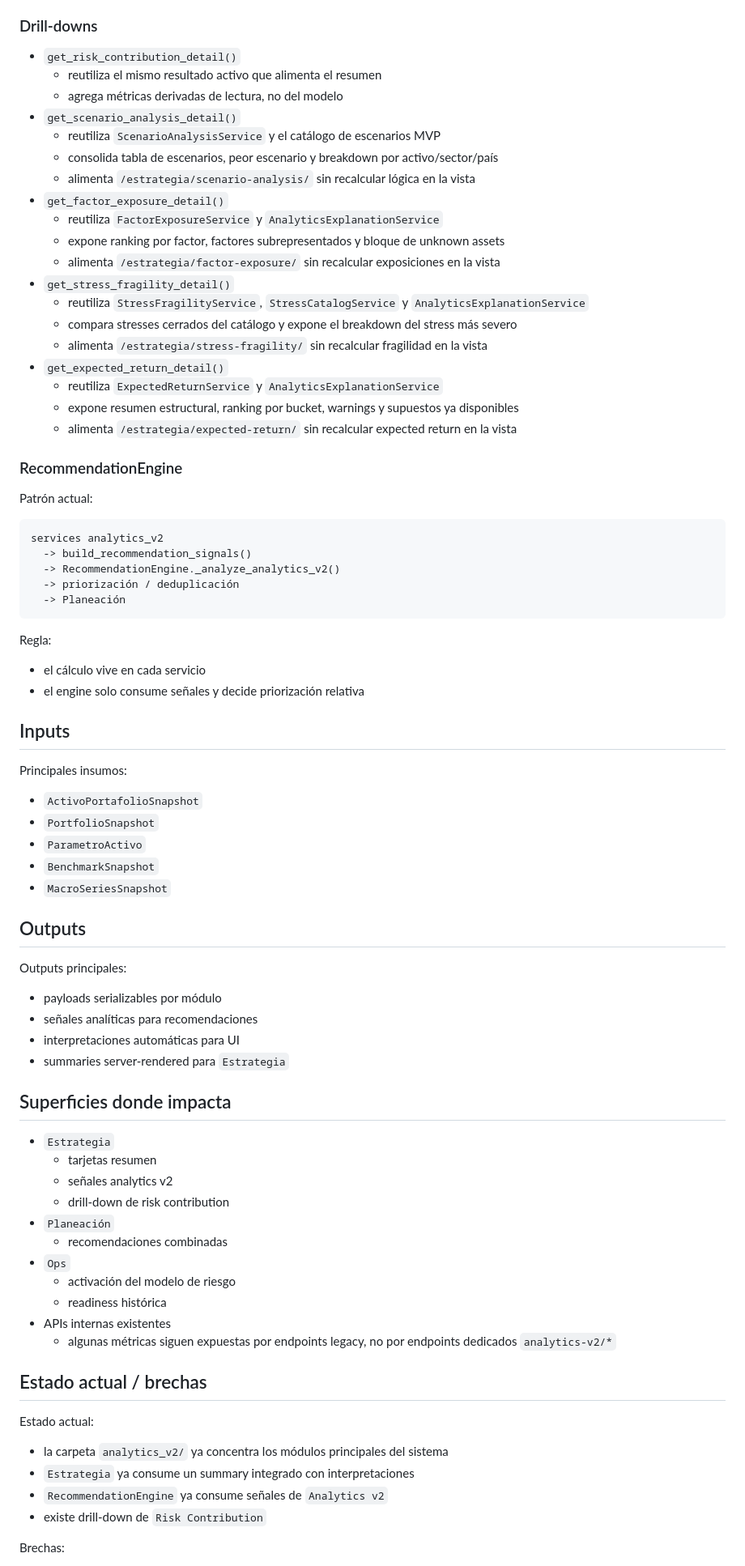
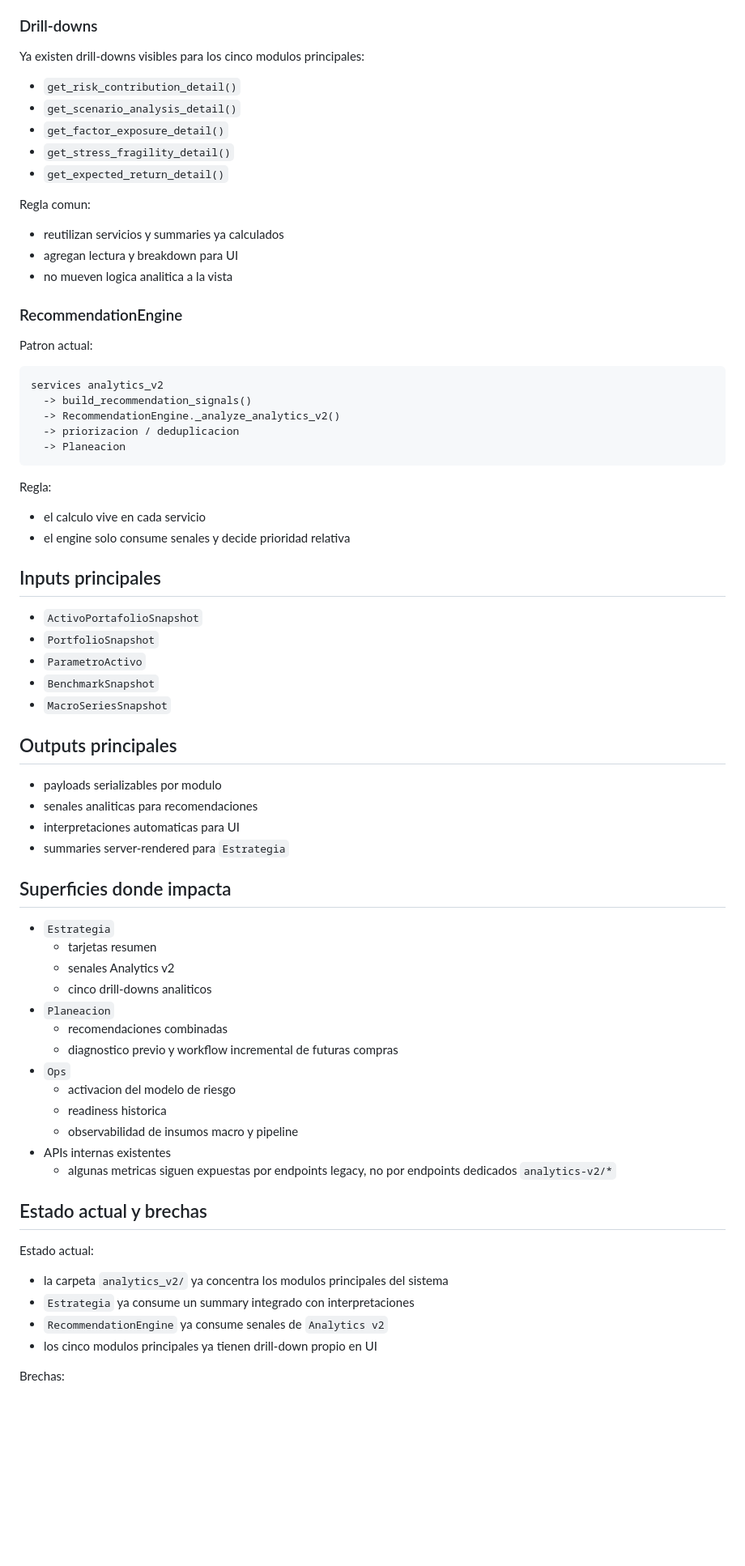
Before and after one commit to Nicokac/portafolio-iol, a Markdown page: docs/analytics_v2_architecture.md, the part around one of its changes. Shown at 81% size. Rendered like a GitHub page; blank space fills up the shorter version.

Commit message:
docs(analytics-v2): normaliza spec arquitectura y exposicion de features

````diff
--- a/docs/analytics_v2_architecture.md
+++ b/docs/analytics_v2_architecture.md
@@ -213,46 +174,38 @@ Ejemplo concreto:
 
 ### Drill-downs
 
+Ya existen drill-downs visibles para los cinco modulos principales:
+
 - `get_risk_contribution_detail()`
-  - reutiliza el mismo resultado activo que alimenta el resumen
-  - agrega métricas derivadas de lectura, no del modelo
 - `get_scenario_analysis_detail()`
-  - reutiliza `ScenarioAnalysisService` y el catálogo de escenarios MVP
-  - consolida tabla de escenarios, peor escenario y breakdown por activo/sector/país
-  - alimenta `/estrategia/scenario-analysis/` sin recalcular lógica en la vista
 - `get_factor_exposure_detail()`
-  - reutiliza `FactorExposureService` y `AnalyticsExplanationService`
-  - expone ranking por factor, factores subrepresentados y bloque de unknown assets
-  - alimenta `/estrategia/factor-exposure/` sin recalcular exposiciones en la vista
 - `get_stress_fragility_detail()`
-  - reutiliza `StressFragilityService`, `StressCatalogService` y `AnalyticsExplanationService`
-  - compara stresses cerrados del catálogo y expone el breakdown del stress más severo
-  - alimenta `/estrategia/stress-fragility/` sin recalcular fragilidad en la vista
 - `get_expected_return_detail()`
-  - reutiliza `ExpectedReturnService` y `AnalyticsExplanationService`
-  - expone resumen estructural, ranking por bucket, warnings y supuestos ya disponibles
-  - alimenta `/estrategia/expected-return/` sin recalcular expected return en la vista
+
+Regla comun:
+
+- reutilizan servicios y summaries ya calculados
+- agregan lectura y breakdown para UI
+- no mueven logica analitica a la vista
 
 ### RecommendationEngine
 
-Patrón actual:
+Patron actual:
 
 ```text
 services analytics_v2
   -> build_recommendation_signals()
   -> RecommendationEngine._analyze_analytics_v2()
-  -> priorización / deduplicación
-  -> Planeación
+  -> priorizacion / deduplicacion
+  -> Planeacion
 ```
 
 Regla:
 
-- el cálculo vive en cada servicio
-- el engine solo consume señales y decide priorización relativa
+- el calculo vive en cada servicio
+- el engine solo consume senales y decide prioridad relativa
 
-## Inputs
-
-Principales insumos:
+## Inputs principales
 
 - `ActivoPortafolioSnapshot`
 - `PortfolioSnapshot`
@@ -260,37 +213,37 @@ Principales insumos:
 - `BenchmarkSnapshot`
 - `MacroSeriesSnapshot`
 
-## Outputs
+## Outputs principales
 
-Outputs principales:
-
-- payloads serializables por módulo
-- señales analíticas para recomendaciones
-- interpretaciones automáticas para UI
+- payloads serializables por modulo
+- senales analiticas para recomendaciones
+- interpretaciones automaticas para UI
 - summaries server-rendered para `Estrategia`
 
 ## Superficies donde impacta
 
 - `Estrategia`
   - tarjetas resumen
-  - señales analytics v2
-  - drill-down de risk contribution
-- `Planeación`
+  - senales Analytics v2
+  - cinco drill-downs analiticos
+- `Planeacion`
   - recomendaciones combinadas
+  - diagnostico previo y workflow incremental de futuras compras
 - `Ops`
-  - activación del modelo de riesgo
-  - readiness histórica
+  - activacion del modelo de riesgo
+  - readiness historica
+  - observabilidad de insumos macro y pipeline
 - APIs internas existentes
-  - algunas métricas siguen expuestas por endpoints legacy, no por endpoints dedicados `analytics-v2/*`
+  - algunas metricas siguen expuestas por endpoints legacy, no por endpoints dedicados `analytics-v2/*`
 
-## Estado actual / brechas
+## Estado actual y brechas
 
 Estado actual:
 
-- la carpeta `analytics_v2/` ya concentra los módulos principales del sistema
+- la carpeta `analytics_v2/` ya concentra los modulos principales del sistema
 - `Estrategia` ya consume un summary integrado con interpretaciones
-- `RecommendationEngine` ya consume señales de `Analytics v2`
-- existe drill-down de `Risk Contribution`
+- `RecommendationEngine` ya consume senales de `Analytics v2`
+- los cinco modulos principales ya tienen drill-down propio en UI
 
 Brechas:
 
````
Also changed, not shown: other parts of docs/analytics_v2_architecture.md (+43 -82 lines), docs/analytics_v2_feature_exposure_checklist.md (+2 -2 lines), docs/portfolio_analytics_v2_spec.md (+83 -83 lines).
